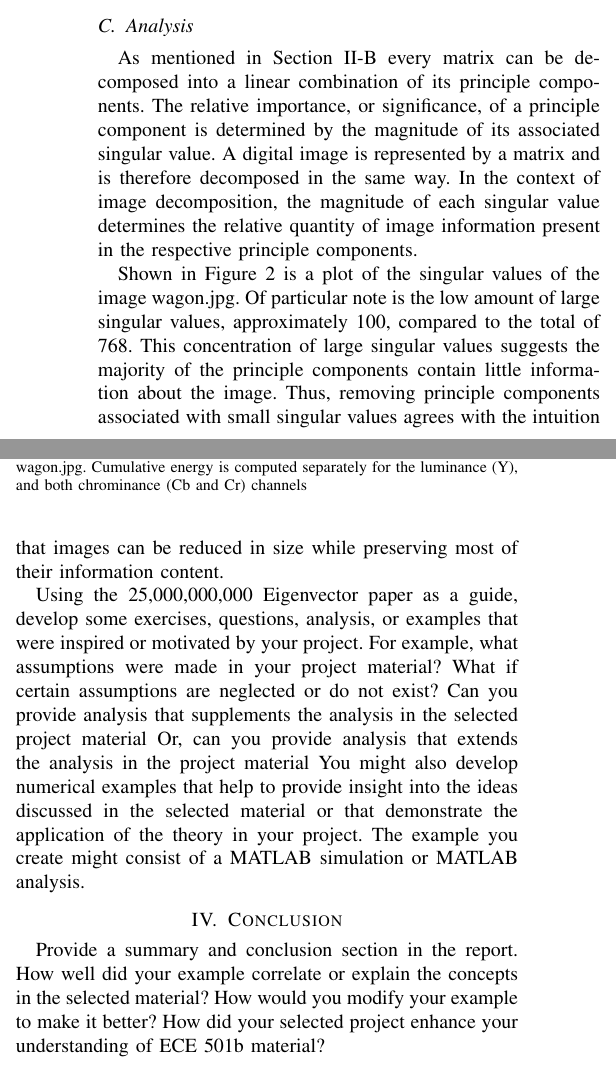
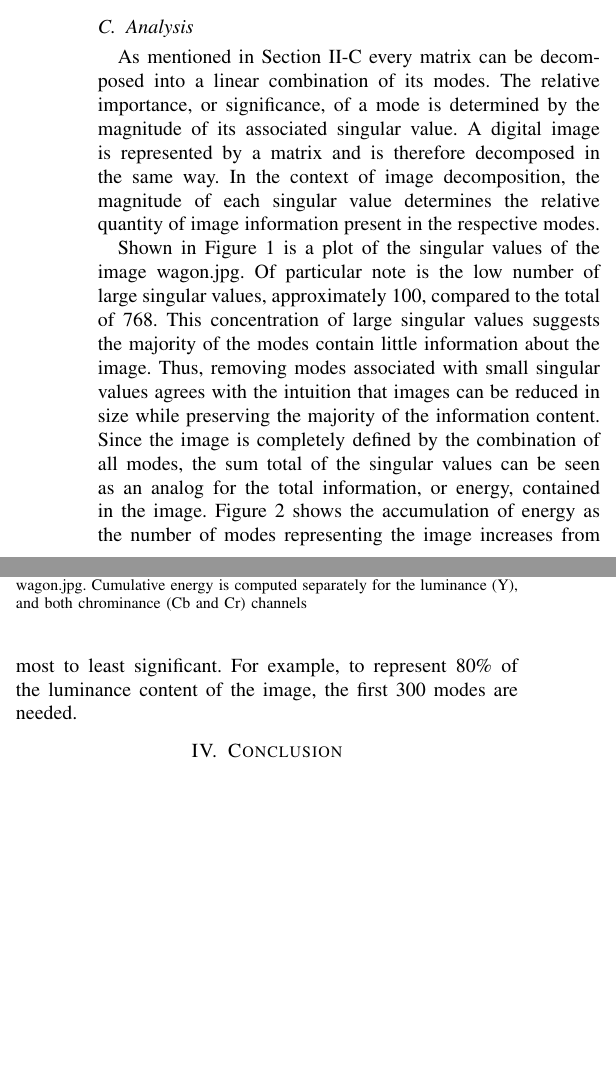
Before and after one commit to osowatzke/ECE501B_Final_Project, a LaTeX paper (LateX/report.tex): two parts of the columns of page 2 of 3, joined at a grey line, cut so that both start at the same text, the shorter picture padded with empty space. Compiled offline with pdfLaTeX.

Commit message:
Added energy plot and description to results section

```diff
--- a/LateX/report.tex
+++ b/LateX/report.tex
@@ -68,7 +69,7 @@ thoesens@arizona.edu}}
     Describe what the Matlab code is doing here. Talk about the color space conversion too.
 
     \subsection{Analysis}
-    As mentioned in Section \ref{pca_section} every matrix can be decomposed into a linear combination of its principle components. The relative importance, or significance, of a principle component is determined by the magnitude of its associated singular value. A digital image is represented by a matrix and is therefore decomposed in the same way. In the context of image decomposition, the magnitude of each singular value determines the relative quantity of image information present in the respective principle components.
+    As mentioned in Section \ref{pca_section} every matrix can be decomposed into a linear combination of its modes. The relative importance, or significance, of a mode is determined by the magnitude of its associated singular value. A digital image is represented by a matrix and is therefore decomposed in the same way. In the context of image decomposition, the magnitude of each singular value determines the relative quantity of image information present in the respective modes.
 
     \begin{figure}[t]
     \includegraphics[width=0.5\textwidth]{svals_wagon}
@@ -76,21 +77,23 @@ thoesens@arizona.edu}}
     \label{fig:svalplot}
     \end{figure}
 
-    Shown in Figure \ref{fig:svalplot} is a plot of the singular values of the image wagon.jpg. Of particular note is the low amount of large singular values, approximately 100, compared to the total of 768. This concentration of large singular values suggests the majority of the principle components contain little information about the image. Thus, removing principle components associated with small singular values agrees with the intuition that images can be reduced in size while preserving most of their information content.
+    Shown in Figure \ref{fig:svalplot} is a plot of the singular values of the image wagon.jpg. Of particular note is the low number of large singular values, approximately 100, compared to the total of 768. This concentration of large singular values suggests the majority of the modes contain little information about the image. Thus, removing modes associated with small singular values agrees with the intuition that images can be reduced in size while preserving the majority of the information content. Since the image is completely defined by the combination of all modes, the sum total of the singular values can be seen as an analog for the total information, or energy, contained in the image. Figure \ref{fig:svalenergyplot} shows the accumulation of energy as the number of modes representing the image increases from most to least significant. For example, to represent 80\% of the luminance content of the image, the first 300 modes are needed.
+
+    % Add comments about the differences between the Y and Cb/Cr curves
 
 
     \begin{figure}[t]
     \includegraphics[width=0.5\textwidth]{sv_energy_wagon}
     \caption{Plot showing the cumulative energy of the singular values of wagon.jpg. Cumulative energy is computed separately for the luminance (Y), and both chrominance (Cb and Cr) channels}
-    \label{fig:svalplot}
+    \label{fig:svalenergyplot}
     \end{figure}
 
-    Using the 25,000,000,000 Eigenvector paper as a guide, develop some exercises, questions, analysis, or examples that were inspired or motivated by your project. For example, what assumptions were made in your project material? What if certain assumptions are neglected or do not exist? Can you provide analysis that supplements the analysis in the selected project material Or, can you provide analysis that extends the analysis in the project material You might also develop numerical examples that help to provide insight into the ideas discussed in the selected material or that demonstrate the application of the theory in your project. The example you create might consist of a MATLAB simulation or MATLAB analysis.
+    %Using the 25,000,000,000 Eigenvector paper as a guide, develop some exercises, questions, analysis, or examples that were inspired or motivated by your project. For example, what assumptions were made in your project material? What if certain assumptions are neglected or do not exist? Can you provide analysis that supplements the analysis in the selected project material Or, can you provide analysis that extends the analysis in the project material You might also develop numerical examples that help to provide insight into the ideas discussed in the selected material or that demonstrate the application of the theory in your project. The example you create might consist of a MATLAB simulation or MATLAB analysis.
 
 
     \section{Conclusion}
 
-    Provide a summary and conclusion section in the report. How well did your example correlate or explain the concepts in the selected material? How would you modify your example to make it better? How did your selected project enhance your understanding of ECE 501b material?
+    %Provide a summary and conclusion section in the report. How well did your example correlate or explain the concepts in the selected material? How would you modify your example to make it better? How did your selected project enhance your understanding of ECE 501b material?
 
     \nocite{jaradet_svd_image_compression}
     \nocite{shlens_2014_tutorial}
```
Also changed, not shown: LateX/report.tex (9 more changed lines).
